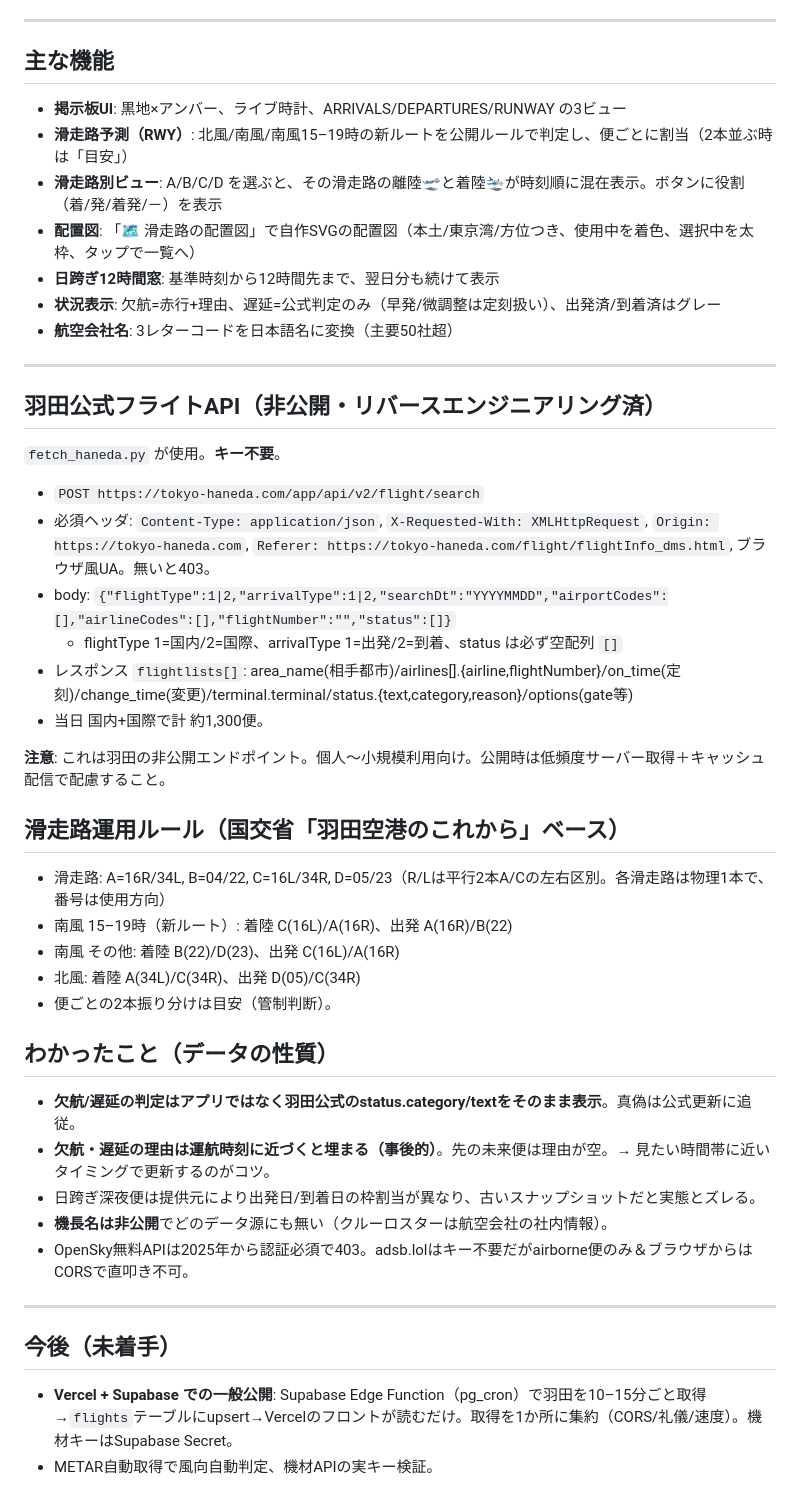
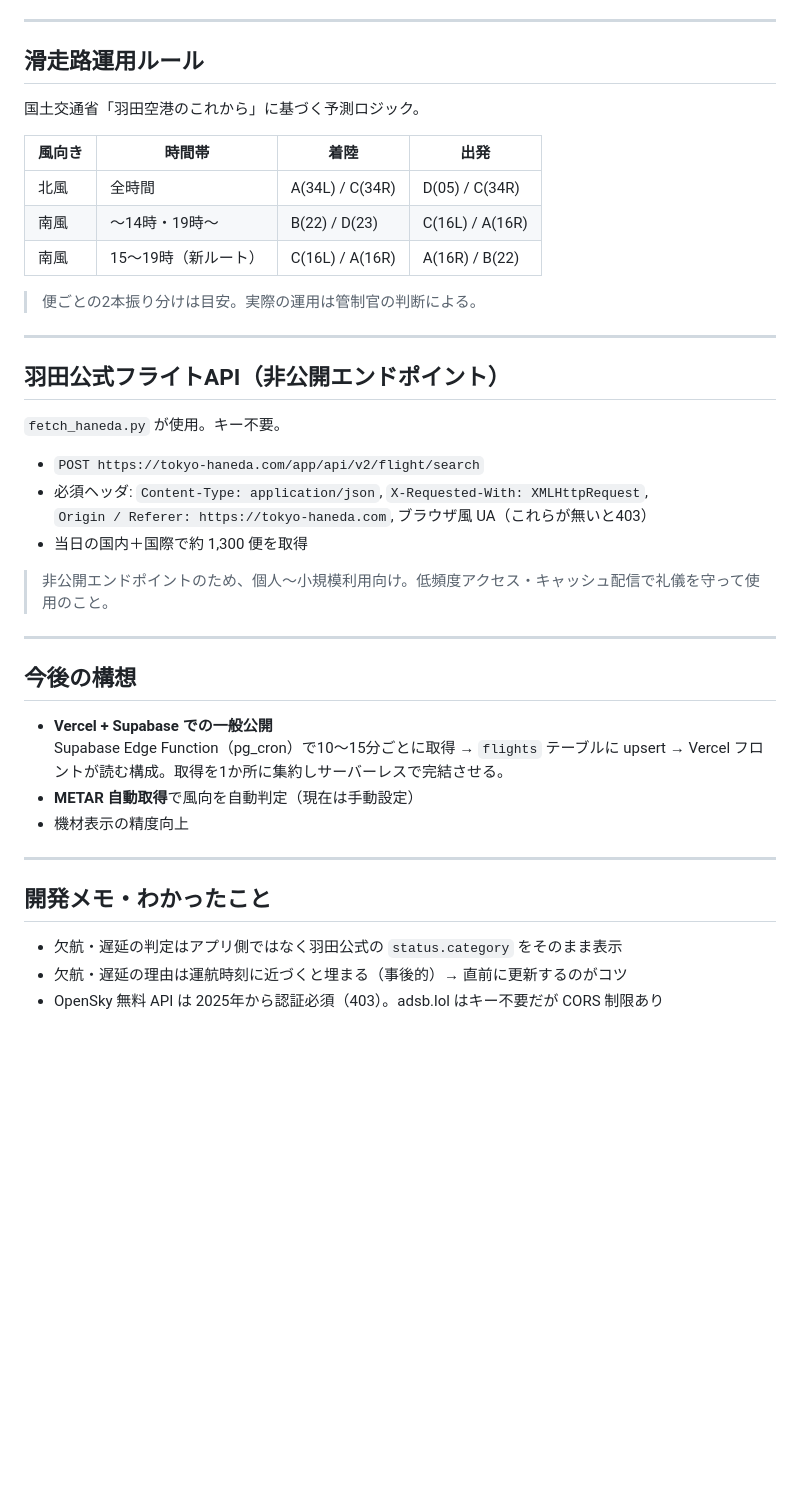
Before and after one commit to susumuiwamoto1717-stack/vibe-55-haneda-flight-board, a Markdown page: README.md, the part around one of its changes. GitHub-like rendering; blank space fills up the shorter version.

```diff
--- a/README.md
+++ b/README.md
@@ -40,45 +78,44 @@ AeroDataBox の無料キーが必要（羽田公式に機種が無いため）
 
 ---
 
-## 主な機能
-- **掲示板UI**: 黒地×アンバー、ライブ時計、ARRIVALS/DEPARTURES/RUNWAY の3ビュー
-- **滑走路予測（RWY）**: 北風/南風/南風15–19時の新ルートを公開ルールで判定し、便ごとに割当（2本並ぶ時は「目安」）
-- **滑走路別ビュー**: A/B/C/D を選ぶと、その滑走路の離陸🛫と着陸🛬が時刻順に混在表示。ボタンに役割（着/発/着発/－）を表示
-- **配置図**: 「🗺 滑走路の配置図」で自作SVGの配置図（本土/東京湾/方位つき、使用中を着色、選択中を太枠、タップで一覧へ）
-- **日跨ぎ12時間窓**: 基準時刻から12時間先まで、翌日分も続けて表示
-- **状況表示**: 欠航=赤行+理由、遅延=公式判定のみ（早発/微調整は定刻扱い）、出発済/到着済はグレー
-- **航空会社名**: 3レターコードを日本語名に変換（主要50社超）
+## 滑走路運用ルール
+
+国土交通省「羽田空港のこれから」に基づく予測ロジック。
+
+| 風向き | 時間帯 | 着陸 | 出発 |
+|---|---|---|---|
+| 北風 | 全時間 | A(34L) / C(34R) | D(05) / C(34R) |
+| 南風 | 〜14時・19時〜 | B(22) / D(23) | C(16L) / A(16R) |
+| 南風 | 15〜19時（新ルート）| C(16L) / A(16R) | A(16R) / B(22) |
+
+> 便ごとの2本振り分けは目安。実際の運用は管制官の判断による。
 
 ---
 
-## 羽田公式フライトAPI（非公開・リバースエンジニアリング済）
-`fetch_haneda.py` が使用。**キー不要**。
+## 羽田公式フライトAPI（非公開エンドポイント）
+
+`fetch_haneda.py` が使用。キー不要。
+
 - `POST https://tokyo-haneda.com/app/api/v2/flight/search`
 - 必須ヘッダ: `Content-Type: application/json`, `X-Requested-With: XMLHttpRequest`,
-  `Origin: https://tokyo-haneda.com`, `Referer: https://tokyo-haneda.com/flight/flightInfo_dms.html`, ブラウザ風UA。無いと403。
-- body: `{"flightType":1|2,"arrivalType":1|2,"searchDt":"YYYYMMDD","airportCodes":[],"airlineCodes":[],"flightNumber":"","status":[]}`
-  - flightType 1=国内/2=国際、arrivalType 1=出発/2=到着、status は必ず空配列 `[]`
-- レスポンス `flightlists[]`: area_name(相手都市)/airlines[].{airline,flightNumber}/on_time(定刻)/change_time(変更)/terminal.terminal/status.{text,category,reason}/options(gate等)
-- 当日 国内+国際で計 約1,300便。
+  `Origin / Referer: https://tokyo-haneda.com`, ブラウザ風 UA（これらが無いと403）
+- 当日の国内＋国際で約 1,300 便を取得
 
-**注意**: これは羽田の非公開エンドポイント。個人〜小規模利用向け。公開時は低頻度サーバー取得＋キャッシュ配信で配慮すること。
-
-## 滑走路運用ルール（国交省「羽田空港のこれから」ベース）
-- 滑走路: A=16R/34L, B=04/22, C=16L/34R, D=05/23（R/Lは平行2本A/Cの左右区別。各滑走路は物理1本で、番号は使用方向）
-- 南風 15–19時（新ルート）: 着陸 C(16L)/A(16R)、出発 A(16R)/B(22)
-- 南風 その他: 着陸 B(22)/D(23)、出発 C(16L)/A(16R)
-- 北風: 着陸 A(34L)/C(34R)、出発 D(05)/C(34R)
-- 便ごとの2本振り分けは目安（管制判断）。
-
-## わかったこと（データの性質）
-- **欠航/遅延の判定はアプリではなく羽田公式のstatus.category/textをそのまま表示**。真偽は公式更新に追従。
-- **欠航・遅延の理由は運航時刻に近づくと埋まる（事後的）**。先の未来便は理由が空。→ 見たい時間帯に近いタイミングで更新するのがコツ。
-- 日跨ぎ深夜便は提供元により出発日/到着日の枠割当が異なり、古いスナップショットだと実態とズレる。
-- **機長名は非公開**でどのデータ源にも無い（クルーロスターは航空会社の社内情報）。
-- OpenSky無料APIは2025年から認証必須で403。adsb.lolはキー不要だがairborne便のみ＆ブラウザからはCORSで直叩き不可。
+> 非公開エンドポイントのため、個人〜小規模利用向け。低頻度アクセス・キャッシュ配信で礼儀を守って使用のこと。
 
 ---
 
-## 今後（未着手）
-- **Vercel + Supabase での一般公開**: Supabase Edge Function（pg_cron）で羽田を10–15分ごと取得→`flights`テーブルにupsert→Vercelのフロントが読むだけ。取得を1か所に集約（CORS/礼儀/速度）。機材キーはSupabase Secret。
-- METAR自動取得で風向自動判定、機材APIの実キー検証。
+## 今後の構想
+
+- **Vercel + Supabase での一般公開**
+  Supabase Edge Function（pg_cron）で10〜15分ごとに取得 → `flights` テーブルに upsert → Vercel フロントが読む構成。取得を1か所に集約しサーバーレスで完結させる。
+- **METAR 自動取得**で風向を自動判定（現在は手動設定）
+- 機材表示の精度向上
+
+---
+
+## 開発メモ・わかったこと
+
+- 欠航・遅延の判定はアプリ側ではなく羽田公式の `status.category` をそのまま表示
+- 欠航・遅延の理由は運航時刻に近づくと埋まる（事後的）→ 直前に更新するのがコツ
+- OpenSky 無料 API は 2025年から認証必須（403）。adsb.lol はキー不要だが CORS 制限あり
```
Also changed, not shown: other parts of README.md (+67 -29 lines).
